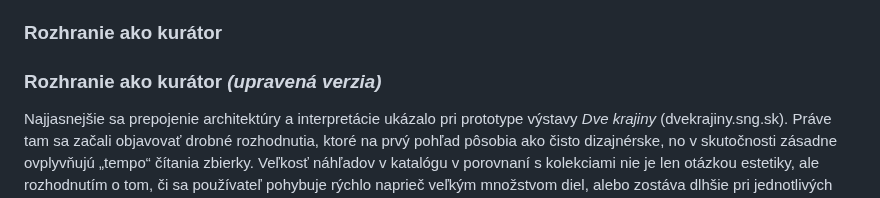
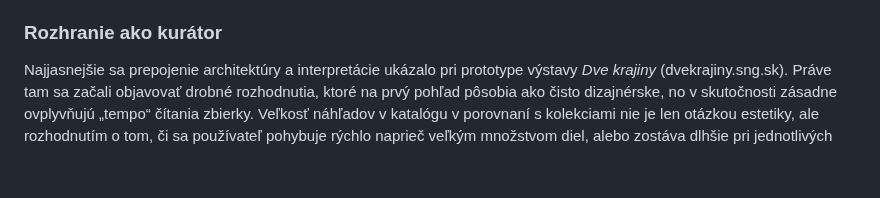
Before and after one commit to igor-kamil/dizertacna-praca, a Markdown page: chapters/04_technologie_a_principy_webumenia.md, the part around the change. GitHub-like rendering; blank space fills up the shorter version.

Commit message:
fix duplicated header in ch04

```diff
--- a/chapters/04_technologie_a_principy_webumenia.md
+++ b/chapters/04_technologie_a_principy_webumenia.md
@@ -42,8 +42,6 @@ Táto prax mala priamy dopad na architektúru systému: podporovala iteratívny
 Slepé cesty sa objavili skoro. Napríklad snaha riešiť facety priamo cez MySQL bola chvíľu funkčná, ale pri väčšom objeme dát prestala škálovať. Nebolo to zlyhanie, skôr lacná lekcia: ukázalo sa, ktoré veci sa dajú „urobiť rýchlo" a ktoré treba postaviť na inej vrstve. Práve takto sa architektúra začala skladať: postupne, s testovaním, s návratmi, bez predstavy, že všetko musí byť správne na prvýkrát.
 
 ### Rozhranie ako kurátor
-
-### Rozhranie ako kurátor *(upravená verzia)*
 
 Najjasnejšie sa prepojenie architektúry a interpretácie ukázalo pri prototype výstavy *Dve krajiny* (dvekrajiny.sng.sk). Práve tam sa začali objavovať drobné rozhodnutia, ktoré na prvý pohľad pôsobia ako čisto dizajnérske, no v skutočnosti zásadne ovplyvňujú „tempo“ čítania zbierky. Veľkosť náhľadov v katalógu v porovnaní s kolekciami nie je len otázkou estetiky, ale rozhodnutím o tom, či sa používateľ pohybuje rýchlo naprieč veľkým množstvom diel, alebo zostáva dlhšie pri jednotlivých detailoch. Podobne funguje aj poradie a členenie sekcií: zatiaľ čo vo fyzickej výstave sú sekcie často oddelené miestnosti, ktoré prirodzene vytvárajú trasu pohybu, v digitálnom prostredí je preskok medzi „miestnosťami“ okamžitý. Aj tu však poradie a štruktúra rozhrania nenápadne navrhujú určitý spôsob prechádzania obsahom.
 
```
